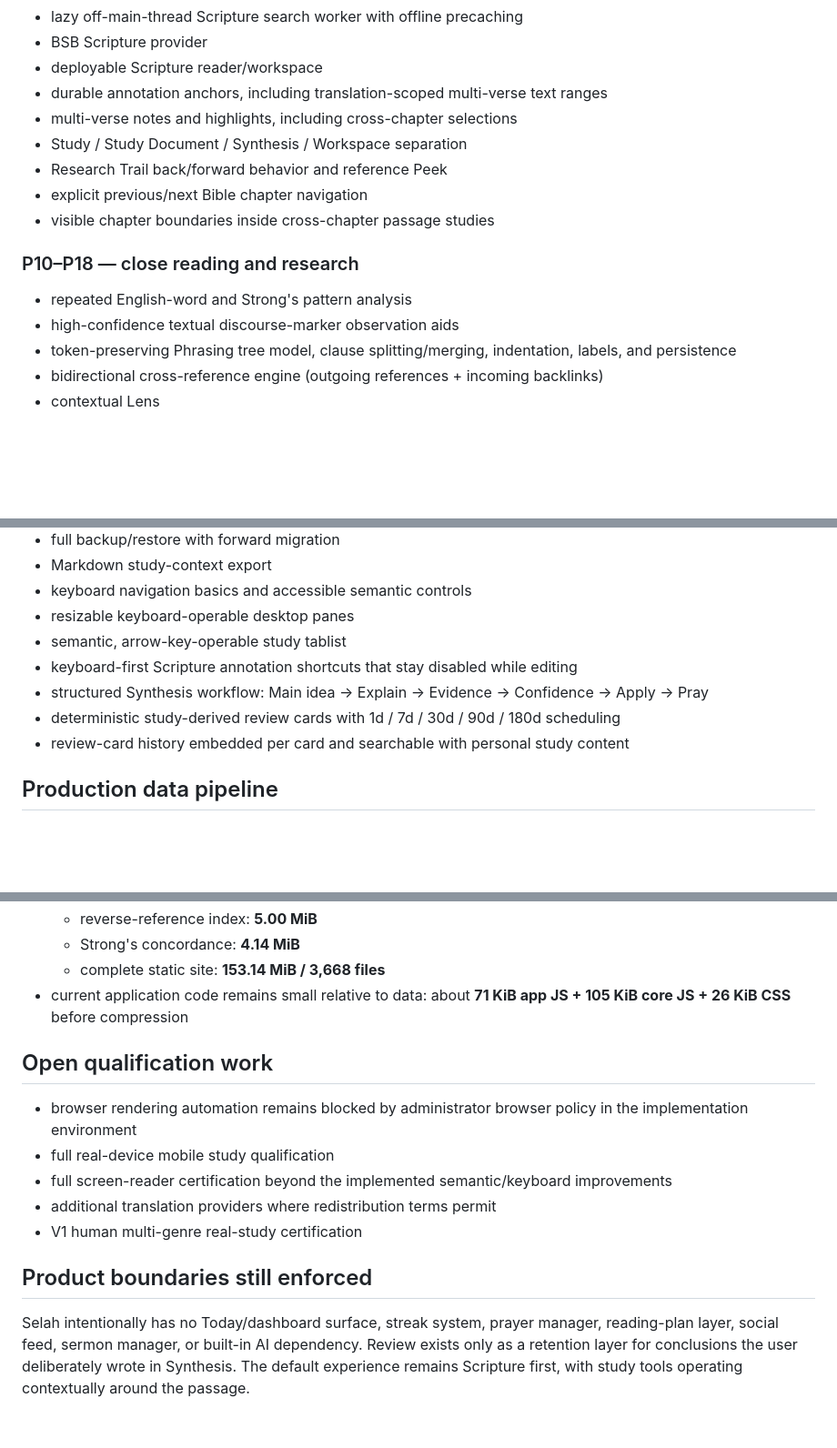
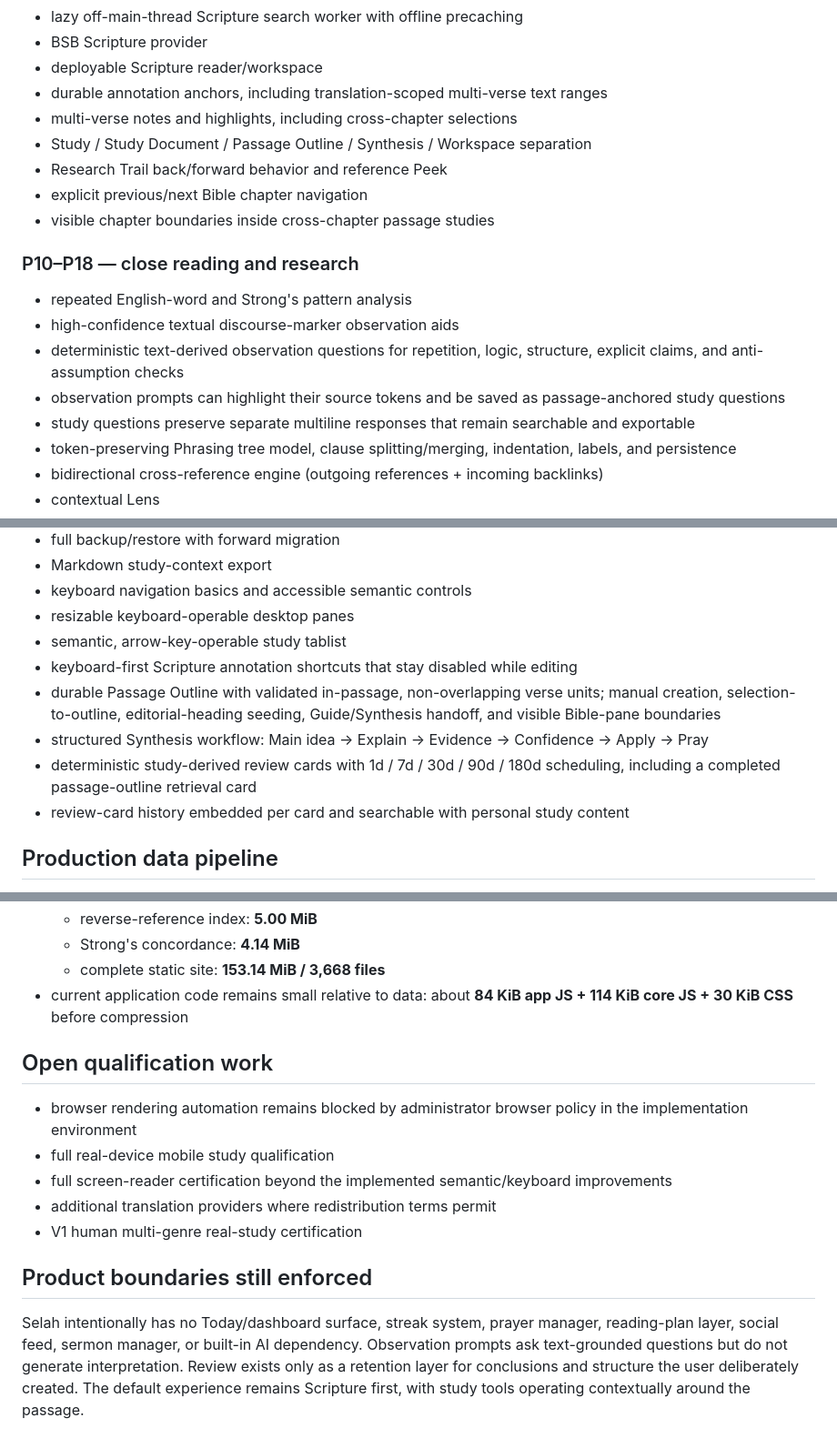
Before and after one commit to thiepn/selah, a Markdown page: docs/implementation-status.md, 3 parts joined by grey strips. Shown at 91% size. Drawn GitHub-style; blank space fills up the shorter version.

Commit message:
Record schema v5 structure and observation workflow

```diff
--- a/docs/implementation-status.md
+++ b/docs/implementation-status.md
@@ -15,7 +15,7 @@
 - deployable Scripture reader/workspace
 - durable annotation anchors, including translation-scoped multi-verse text ranges
 - multi-verse notes and highlights, including cross-chapter selections
-- Study / Study Document / Synthesis / Workspace separation
+- Study / Study Document / Passage Outline / Synthesis / Workspace separation
 - Research Trail back/forward behavior and reference Peek
 - explicit previous/next Bible chapter navigation
 - visible chapter boundaries inside cross-chapter passage studies
@@ -24,6 +24,9 @@
 
 - repeated English-word and Strong's pattern analysis
 - high-confidence textual discourse-marker observation aids
+- deterministic text-derived observation questions for repetition, logic, structure, explicit claims, and anti-assumption checks
+- observation prompts can highlight their source tokens and be saved as passage-anchored study questions
+- study questions preserve separate multiline responses that remain searchable and exportable
 - token-preserving Phrasing tree model, clause splitting/merging, indentation, labels, and persistence
 - bidirectional cross-reference engine (outgoing references + incoming backlinks)
 - contextual Lens
@@ -50,8 +53,9 @@
 - resizable keyboard-operable desktop panes
 - semantic, arrow-key-operable study tablist
 - keyboard-first Scripture annotation shortcuts that stay disabled while editing
+- durable Passage Outline with validated in-passage, non-overlapping verse units; manual creation, selection-to-outline, editorial-heading seeding, Guide/Synthesis handoff, and visible Bible-pane boundaries
 - structured Synthesis workflow: Main idea → Explain → Evidence → Confidence → Apply → Pray
-- deterministic study-derived review cards with 1d / 7d / 30d / 90d / 180d scheduling
+- deterministic study-derived review cards with 1d / 7d / 30d / 90d / 180d scheduling, including a completed passage-outline retrieval card
 - review-card history embedded per card and searchable with personal study content
 
 ## Production data pipeline
@@ -92,7 +96,7 @@
   - reverse-reference index: **5.00 MiB**
   - Strong's concordance: **4.14 MiB**
   - complete static site: **153.14 MiB / 3,668 files**
-- current application code remains small relative to data: about **71 KiB app JS + 105 KiB core JS + 26 KiB CSS** before compression
+- current application code remains small relative to data: about **84 KiB app JS + 114 KiB core JS + 30 KiB CSS** before compression
 
 ## Open qualification work
 
@@ -104,4 +108,4 @@
 
 ## Product boundaries still enforced
 
-Selah intentionally has no Today/dashboard surface, streak system, prayer manager, reading-plan layer, social feed, sermon manager, or built-in AI dependency. Review exists only as a retention layer for conclusions the user deliberately wrote in Synthesis. The default experience remains Scripture first, with study tools operating contextually around the passage.
+Selah intentionally has no Today/dashboard surface, streak system, prayer manager, reading-plan layer, social feed, sermon manager, or built-in AI dependency. Observation prompts ask text-grounded questions but do not generate interpretation. Review exists only as a retention layer for conclusions and structure the user deliberately created. The default experience remains Scripture first, with study tools operating contextually around the passage.
```
Also changed, not shown: other parts of docs/implementation-status.md (+1 -1 lines).
